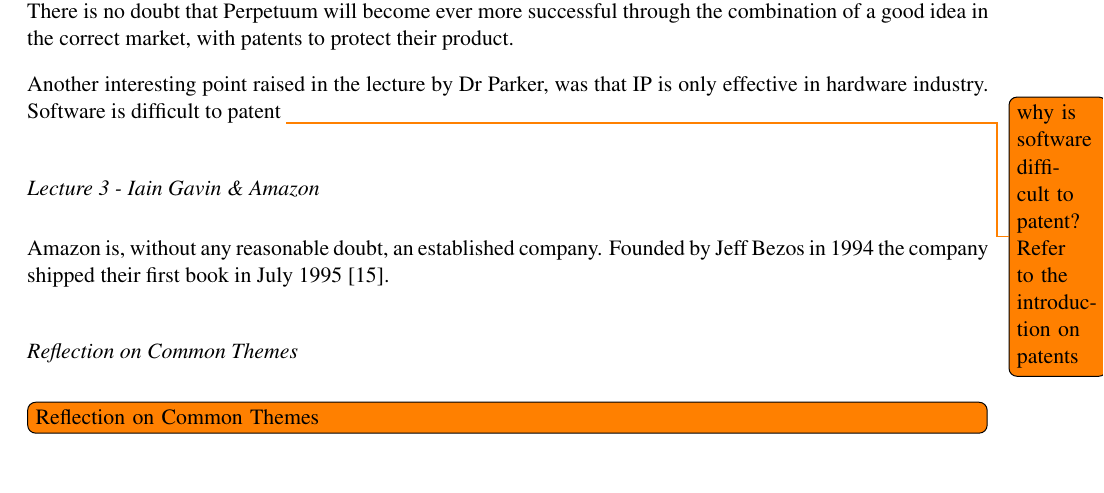
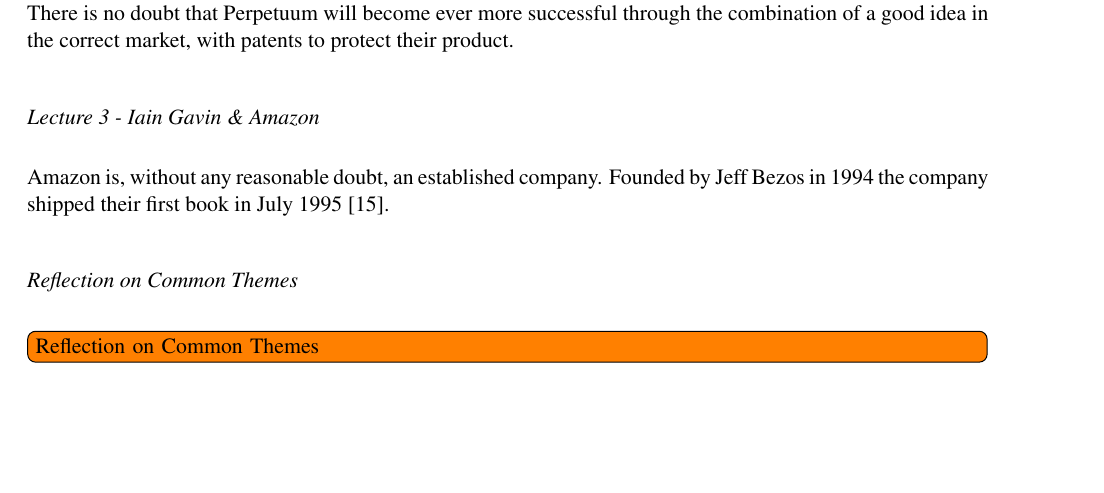
Before and after one commit to TheSmiff/ELEC6049, a LaTeX document (Report2/Report.tex, which reads Report2/Lecture2.tex): part of page 4 of 16, cut so that both start at the same text, the shorter picture padded with empty space. Compiled offline with pdfLaTeX.

Commit message:
Removed part about software patenting
This is now briefly covered in the introduction

```diff
--- a/Report2/Lecture2.tex
+++ b/Report2/Lecture2.tex
@@ -35,8 +35,8 @@
 Perpetuum have grown rapidly since the shift in core competence and market, with a turn over of around \pounds 2 million in 2013.
 There is no doubt that Perpetuum will become ever more successful through the combination of a good idea in the correct market, with patents to protect their product.
 
-Another interesting point raised in the lecture by Dr Parker, was that IP is only effective in hardware industry.
-Software is difficult to patent \todo{why is software difficult to patent? Refer to the introduction on patents}
+%Another interesting point raised in the lecture by Dr Parker, was that IP is only effective in hardware industry.
+%Software is difficult to patent \todo{why is software difficult to patent? Refer to the introduction on patents}
 
 %\inote{Discuss that even though they had patents, they were in the wrong market.}
 
```
